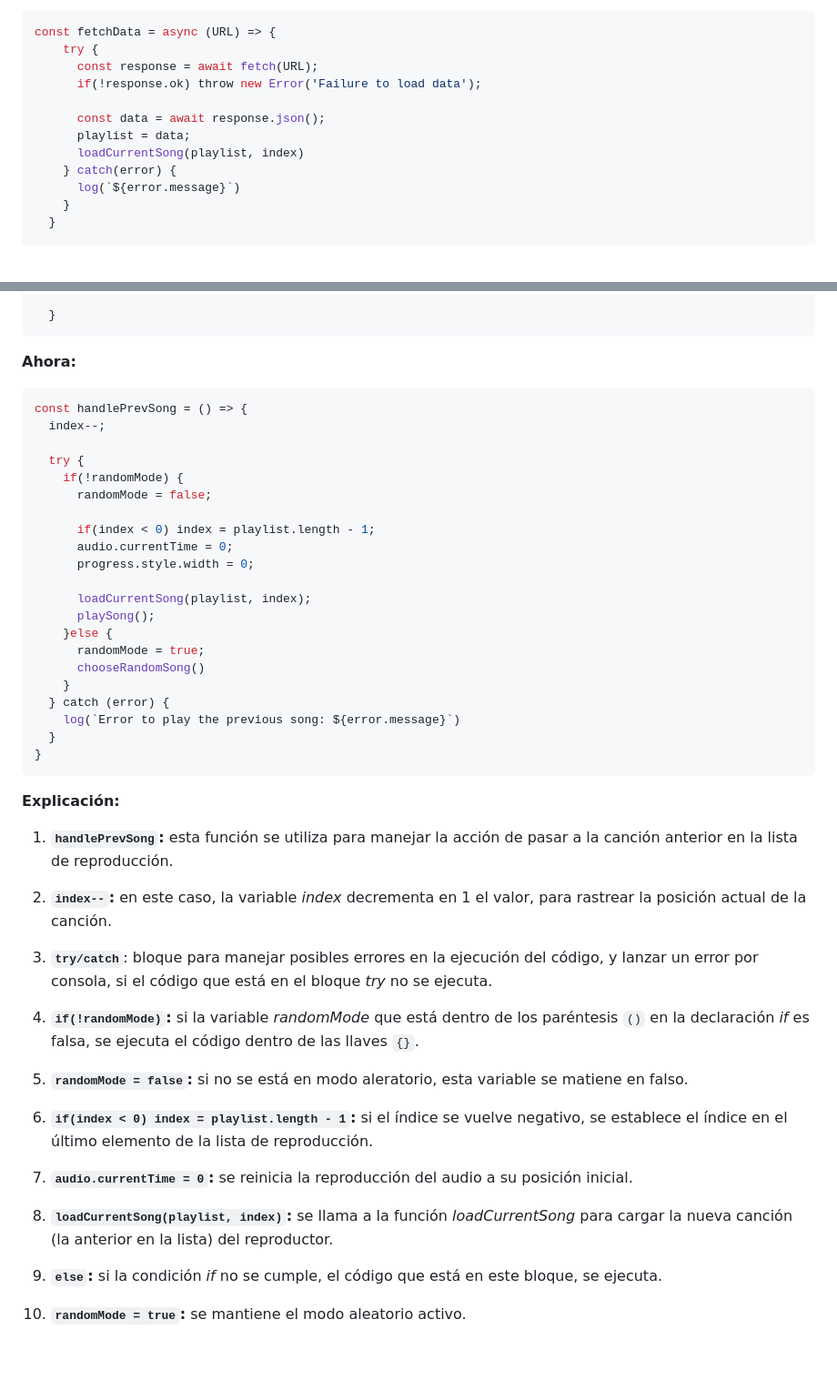
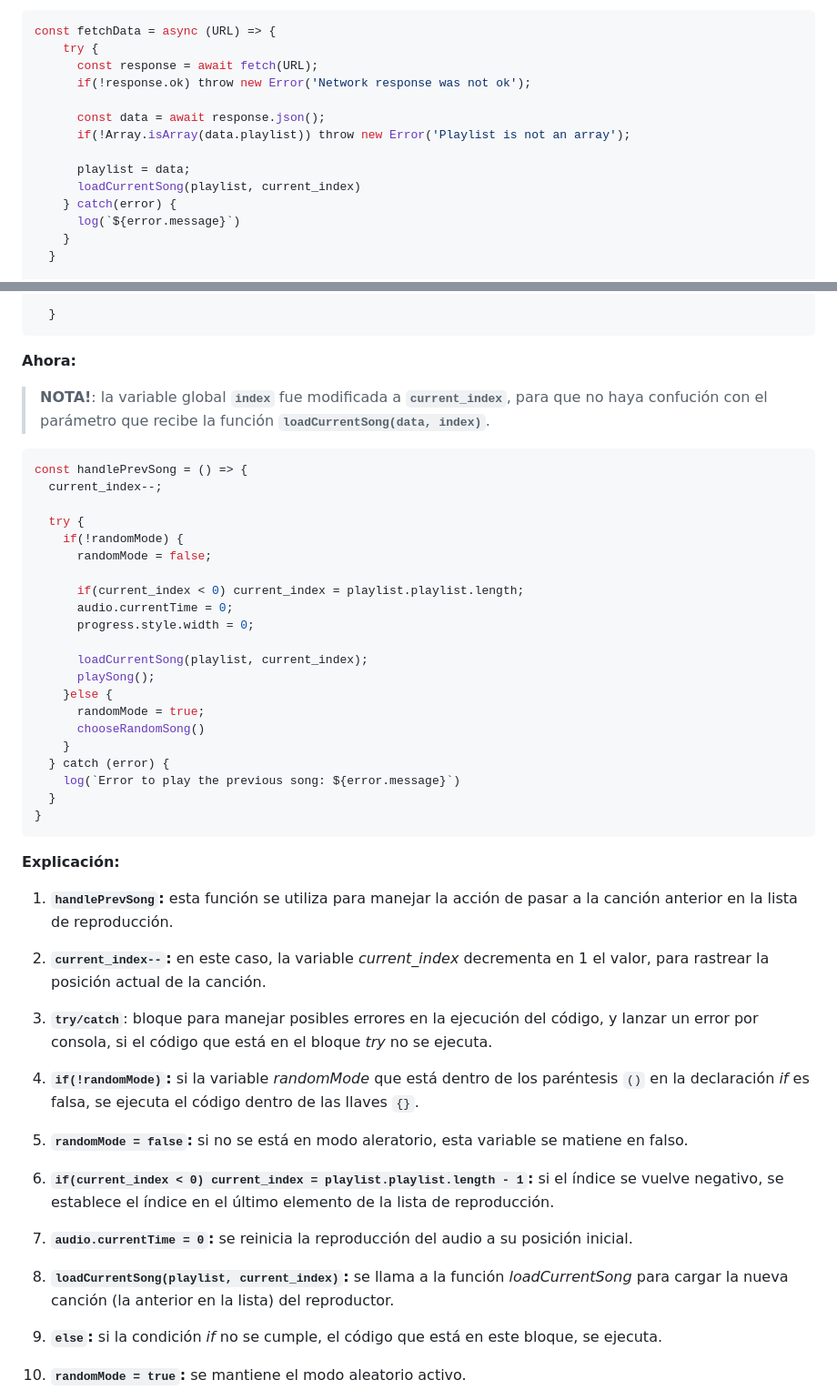
Before and after one commit to dponcez/custom-music-player, a Markdown page: es-ES/README-ES.md, 2 parts joined by grey strips. Shown: that part at 91% size. GitHub-like rendering; blank space fills up the shorter version.

Commit message:
docs: update README-ES.md file in the spanish version

````diff
--- a/es-ES/README-ES.md
+++ b/es-ES/README-ES.md
@@ -268,11 +268,13 @@ const fetchData = async () => {
 const fetchData = async (URL) => {
     try {
       const response = await fetch(URL);
-      if(!response.ok) throw new Error('Failure to load data');
+      if(!response.ok) throw new Error('Network response was not ok');
 
       const data = await response.json();
+      if(!Array.isArray(data.playlist)) throw new Error('Playlist is not an array');
+
       playlist = data;
-      loadCurrentSong(playlist, index)
+      loadCurrentSong(playlist, current_index)
     } catch(error) {
       log(`${error.message}`)
     }
@@ -570,19 +574,21 @@ const handlePrevSong = () => {
 
 **Ahora:**
 
+> **NOTA!**: la variable global __```index```__ fue modificada a __```current_index```__, para que no haya confución con el parámetro que recibe la función __```loadCurrentSong(data, index)```__.
+
 ```js
 const handlePrevSong = () => {
-  index--;
+  current_index--;
 
   try {
     if(!randomMode) {
       randomMode = false;
 
-      if(index < 0) index = playlist.length - 1;
+      if(current_index < 0) current_index = playlist.playlist.length;
       audio.currentTime = 0;
       progress.style.width = 0;
 
-      loadCurrentSong(playlist, index);
+      loadCurrentSong(playlist, current_index);
       playSong();
     }else {
       randomMode = true;
@@ -598,7 +604,7 @@ __Explicación:__
 
 1. __```handlePrevSong```:__ esta función se utiliza para manejar la acción de pasar a la canción anterior en la lista de reproducción.
 
-2. __```index--```:__ en este caso, la variable _index_ decrementa en 1 el valor, para rastrear la posición actual de la canción.
+2. __```current_index--```:__ en este caso, la variable _current_index_ decrementa en 1 el valor, para rastrear la posición actual de la canción.
 
 3. __```try/catch```__: bloque para manejar posibles errores en la ejecución del código, y lanzar un error por consola, si el código que está en el bloque _try_ no se ejecuta.
 
@@ -606,11 +612,11 @@ __Explicación:__
 
 4. __```randomMode = false```:__ si no se está en modo aleratorio, esta variable se matiene en falso.
 
-5. __```if(index < 0) index = playlist.length - 1```:__ si el índice se vuelve negativo, se establece el índice en el último elemento de la lista de reproducción.
+5. __```if(current_index < 0) current_index = playlist.playlist.length - 1```:__ si el índice se vuelve negativo, se establece el índice en el último elemento de la lista de reproducción.
 
 6. __```audio.currentTime = 0```:__ se reinicia la reproducción del audio a su posición inicial.
 
-7. __```loadCurrentSong(playlist, index)```:__ se llama a la función _loadCurrentSong_ para cargar la nueva canción (la anterior en la lista) del reproductor.
+7. __```loadCurrentSong(playlist, current_index)```:__ se llama a la función _loadCurrentSong_ para cargar la nueva canción (la anterior en la lista) del reproductor.
 
 8. __```else```:__ si la condición _if_ no se cumple, el código que está en este bloque, se ejecuta.
 
````
Also changed, not shown: other parts of es-ES/README-ES.md (+13 -9 lines).
